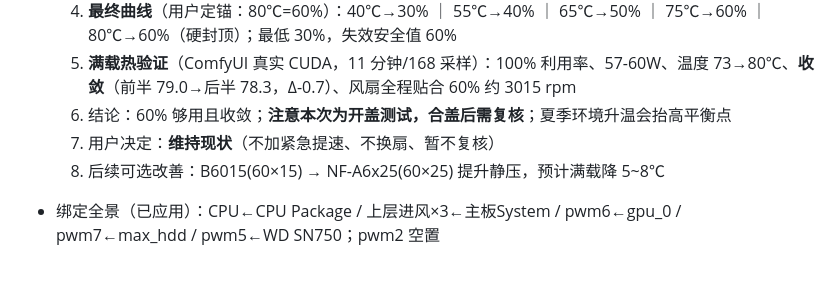
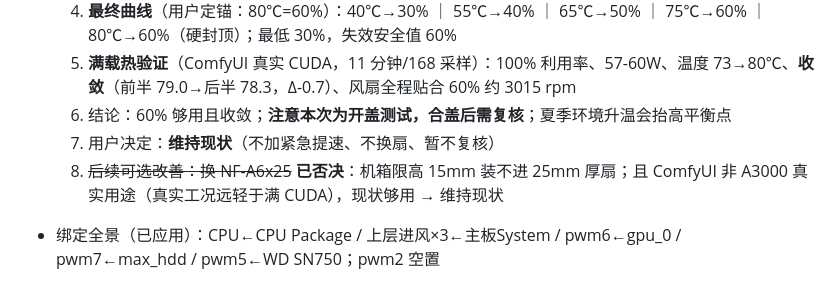
Before and after one commit to FaithsCode/fancontrol, a Markdown page: PM.md, the part around the change. Rendered like a GitHub page.

```diff
--- a/PM.md
+++ b/PM.md
@@ -16,7 +16,7 @@
   5. **满载热验证**（ComfyUI 真实 CUDA，11 分钟/168 采样）：100% 利用率、57-60W、温度 73→80℃、**收敛**（前半 79.0→后半 78.3，Δ-0.7）、风扇全程贴合 60% 约 3015 rpm
   6. 结论：60% 够用且收敛；**注意本次为开盖测试，合盖后需复核**；夏季环境升温会抬高平衡点
   7. 用户决定：**维持现状**（不加紧急提速、不换扇、暂不复核）
-  8. 后续可选改善：B6015(60×15) → NF-A6x25(60×25) 提升静压，预计满载降 5~8℃
+  8. ~~后续可选改善：换 NF-A6x25~~ **已否决**：机箱限高 15mm 装不进 25mm 厚扇；且 ComfyUI 非 A3000 真实用途（真实工况远轻于满 CUDA），现状够用 → 维持现状
 - 绑定全景（已应用）：CPU←CPU Package / 上层进风×3←主板System / pwm6←gpu_0 / pwm7←max_hdd / pwm5←WD SN750；pwm2 空置
 - 其余别名与实测：8 通道↔接口映射由满速扫描锁定；pwm8 起转点 30%→38%（该组下限 40%）；失速保护实测 77→107 补转 0→1000rpm
 - 待办：BIOS 把 SYS_FAN3 设 DC 模式（3pin M.2 风扇才受控）；SYS_FAN4 四扇建议 SATA 供电 hub；HBA 温度不可读
```
Also changed, not shown: docs/风扇绑定与接线方案.md (+10 -5 lines).
